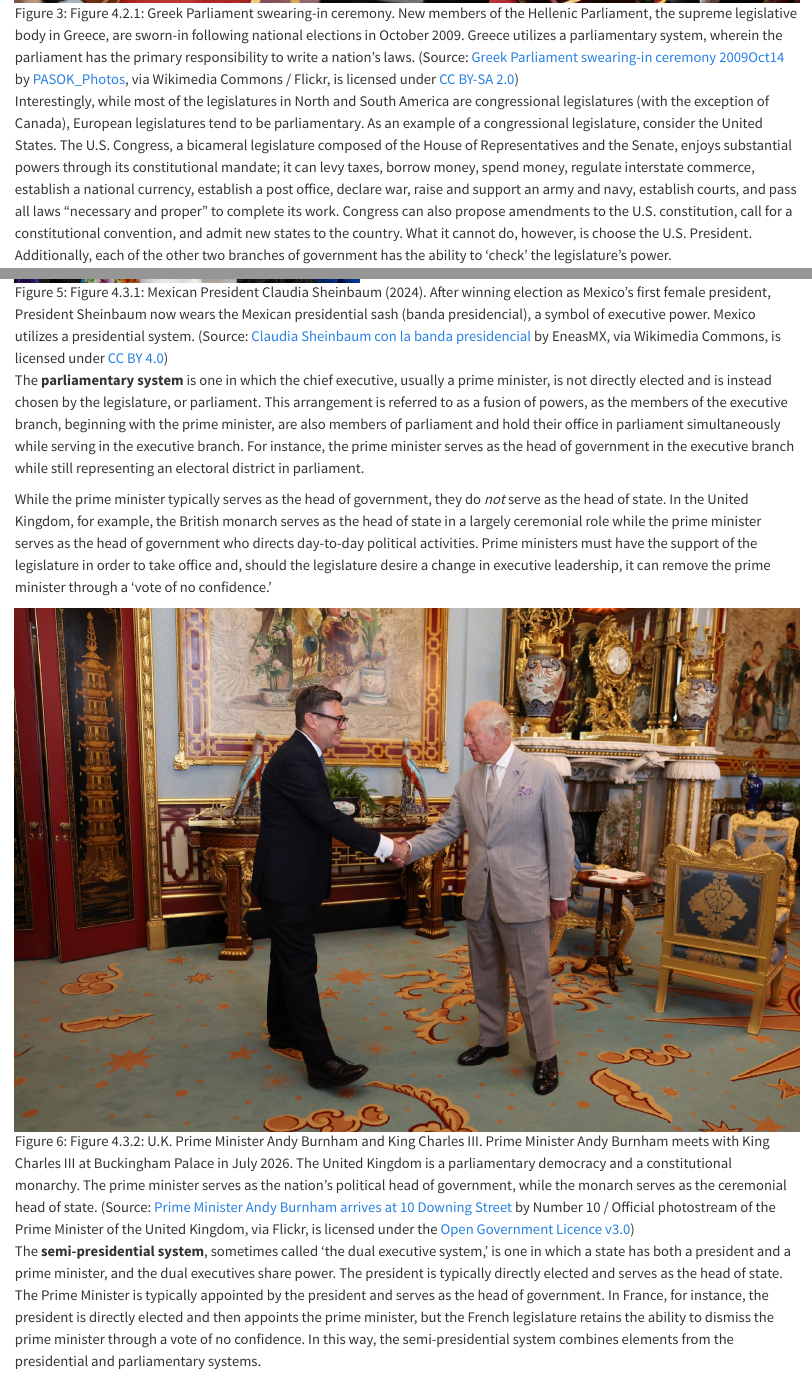
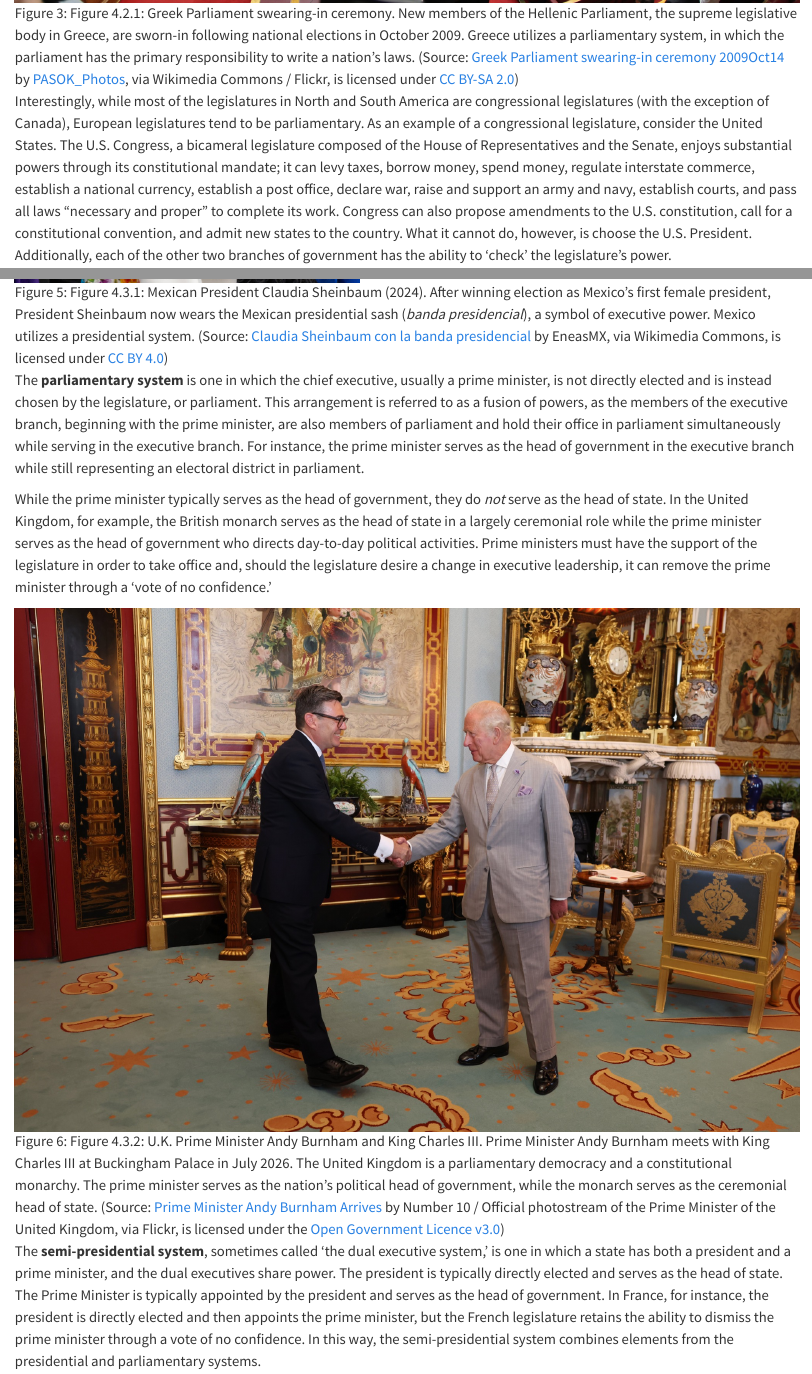
Before and after one commit to OpenAudioOER/Comparative-Book-Concept, a Quarto document (chapter-04.qmd): the page in a window 1100 px wide, from 6620 px down, and a second part further down, joined at a grey line. Rendered offline with R 4.5, knitr and Pandoc in place of Quarto, with nearby package versions.

Commit message:
Update Chapter 4 figure captions and table formatting

```diff
--- a/chapter-04.qmd
+++ b/chapter-04.qmd
@@ -124,7 +124,7 @@ While some elements and characteristics of democracy vary, one commonality is th
 The **legislative branch** generally performs three main functions: (1) it makes and revises laws; (2) it provides administrative oversight to ensure laws are properly executed; and (3), it represents members' constituents in the government, ideally enacting laws related to citizens' interests. There are three main types of legislatures. The first is a **consultative legislature**, which is a type of legislative body that advises the leader, or group of leaders, on issues relating to laws and their applications. In the consultative legislature, members may be elected or appointed. The second is the **parliamentary legislature**, which is a type of legislative body in which members are elected by the people, enact laws, and choose the head of government (typically, a prime minister). The parliamentary system will be examined in greater detail in the next section of this chapter. The third type of legislature is the **congressional legislature**, which is a type of legislative body in which members are elected by the people, enact laws and share powers with other branches within the government. In comparison to a parliamentary legislature, a congressional legislature does not have the ability to choose the head of government.
 
 ::: {#fig-4-2-1}
-![Figure 4.2.1: Greek Parliament swearing-in ceremony. New members of the Hellenic Parliament, the supreme legislative body in Greece, are sworn-in following national elections in October 2009. Greece utilizes a parliamentary system, wherein the parliament has the primary responsibility to write a nation’s laws. (Source: [Greek Parliament swearing-in ceremony 2009Oct14](https://commons.wikimedia.org/wiki/File:Greek_Parliament_swearing-in_ceremony_2009Oct14.jpg) by [PASOK_Photos](https://www.flickr.com/photos/32629637@N08/4011844038), via Wikimedia Commons / Flickr, is licensed under [CC BY-SA 2.0](https://creativecommons.org/licenses/by-sa/2.0/))](images/4.2.1.jpg){fig-alt="Members of the Hellenic Parliament raise their hands during a swearing-in ceremony in the parliamentary chamber in Athens."}
+![Figure 4.2.1: Greek Parliament swearing-in ceremony. New members of the Hellenic Parliament, the supreme legislative body in Greece, are sworn-in following national elections in October 2009. Greece utilizes a parliamentary system, in which the parliament has the primary responsibility to write a nation’s laws. (Source: [Greek Parliament swearing-in ceremony 2009Oct14](https://commons.wikimedia.org/wiki/File:Greek_Parliament_swearing-in_ceremony_2009Oct14.jpg) by [PASOK_Photos](https://www.flickr.com/photos/32629637@N08/4011844038), via Wikimedia Commons / Flickr, is licensed under [CC BY-SA 2.0](https://creativecommons.org/licenses/by-sa/2.0/))](images/4.2.1.jpg){fig-alt="Members of the Hellenic Parliament raise their hands during a swearing-in ceremony in the parliamentary chamber in Athens."}
 :::
 
 Interestingly, while most of the legislatures in North and South America are congressional legislatures (with the exception of Canada), European legislatures tend to be parliamentary. As an example of a congressional legislature, consider the United States. The U.S. Congress, a bicameral legislature composed of the House of Representatives and the Senate, enjoys substantial powers through its constitutional mandate; it can levy taxes, borrow money, spend money, regulate interstate commerce, establish a national currency, establish a post office, declare war, raise and support an army and navy, establish courts, and pass all laws "necessary and proper" to complete its work. Congress can also propose amendments to the U.S. constitution, call for a constitutional convention, and admit new states to the country. What it cannot do, however, is choose the U.S. President. Additionally, each of the other two branches of government has the ability to ‘check’ the legislature's power.
@@ -173,7 +173,7 @@ Depending on the relative distribution of power between the legislative and exec
 The **presidential system**, sometimes called the ‘single executive system,’ is one in which an elected president leads the executive branch, acting both as the head of government and as the head of state. There is a clear separation of powers in this system, with the executive branch and the legislative branch distinct, and with the president elected independently from the legislature. Brazil, Colombia, Mexico, and the United States are all examples of states with presidential systems. In each state, the president serves a fixed term. In Colombia, as one example, the president can serve a single term of four years; in Mexico, as another example, the president can serve a single term of six years.
 
 ::: {#fig-4-3-1}
-![Figure 4.3.1: Mexican President Claudia Sheinbaum (2024). After winning election as Mexico’s first female president, President Sheinbaum now wears the Mexican presidential sash (banda presidencial), a symbol of executive power. Mexico utilizes a presidential system. (Source: [Claudia Sheinbaum con la banda presidencial](https://commons.wikimedia.org/wiki/File:Claudia_Sheinbaum_con_la_banda_presidencial.jpg) by EneasMX, via Wikimedia Commons, is licensed under [CC BY 4.0](https://creativecommons.org/licenses/by/4.0/))](images/4.3.1.jpg){fig-alt="President Claudia Sheinbaum wearing the green, white, and red Mexican presidential sash across her shoulder." width="400"}
+![Figure 4.3.1: Mexican President Claudia Sheinbaum (2024). After winning election as Mexico’s first female president, President Sheinbaum now wears the Mexican presidential sash (*banda presidencial*), a symbol of executive power. Mexico utilizes a presidential system. (Source: [Claudia Sheinbaum con la banda presidencial](https://commons.wikimedia.org/wiki/File:Claudia_Sheinbaum_con_la_banda_presidencial.jpg) by EneasMX, via Wikimedia Commons, is licensed under [CC BY 4.0](https://creativecommons.org/licenses/by/4.0/))](images/4.3.1.jpg){fig-alt="President Claudia Sheinbaum wearing the green, white, and red Mexican presidential sash across her shoulder." width="400"}
 :::
 
 The **parliamentary system** is one in which the chief executive, usually a prime minister, is not directly elected and is instead chosen by the legislature, or parliament. This arrangement is referred to as a fusion of powers, as the members of the executive branch, beginning with the prime minister, are also members of parliament and hold their office in parliament simultaneously while serving in the executive branch. For instance, the prime minister serves as the head of government in the executive branch while still representing an electoral district in parliament.
@@ -181,7 +181,7 @@ The **parliamentary system** is one in which the chief executive, usually a prim
 While the prime minister typically serves as the head of government, they do *not* serve as the head of state. In the United Kingdom, for example, the British monarch serves as the head of state in a largely ceremonial role while the prime minister serves as the head of government who directs day-to-day political activities. Prime ministers must have the support of the legislature in order to take office and, should the legislature desire a change in executive leadership, it can remove the prime minister through a ‘vote of no confidence.’
 
 ::: {#fig-4-3-2}
-![Figure 4.3.2: U.K. Prime Minister Andy Burnham and King Charles III. Prime Minister Andy Burnham meets with King Charles III at Buckingham Palace in July 2026. The United Kingdom is a parliamentary democracy and a constitutional monarchy. The prime minister serves as the nation’s political head of government, while the monarch serves as the ceremonial head of state. (Source: [Prime Minister Andy Burnham arrives at 10 Downing Street](https://commons.wikimedia.org/wiki/File:Prime_Minister_Andy_Burnham_arrives_at_10_Downing_Street_(55406664556).jpg) by Number 10 / Official photostream of the Prime Minister of the United Kingdom, via Flickr, is licensed under the [Open Government Licence v3.0](http://www.nationalarchives.gov.uk/doc/open-government-licence/version/3/))](images/4.3.2.jpg){fig-alt="King Charles III shakes hands with Prime Minister Andy Burnham in the ornate Centre Room at Buckingham Palace."}
+![Figure 4.3.2: U.K. Prime Minister Andy Burnham and King Charles III. Prime Minister Andy Burnham meets with King Charles III at Buckingham Palace in July 2026. The United Kingdom is a parliamentary democracy and a constitutional monarchy. The prime minister serves as the nation’s political head of government, while the monarch serves as the ceremonial head of state. (Source: [Prime Minister Andy Burnham Arrives](https://commons.wikimedia.org/wiki/File:Prime_Minister_Andy_Burnham_arrives_at_10_Downing_Street_(55406664556).jpg) by Number 10 / Official photostream of the Prime Minister of the United Kingdom, via Flickr, is licensed under the [Open Government Licence v3.0](http://www.nationalarchives.gov.uk/doc/open-government-licence/version/3/))](images/4.3.2.jpg){fig-alt="King Charles III shakes hands with Prime Minister Andy Burnham in the ornate Centre Room at Buckingham Palace."}
 :::
 
 The **semi-presidential system**, sometimes called ‘the dual executive system,’ is one in which a state has both a president and a prime minister, and the dual executives share power. The president is typically directly elected and serves as the head of state. The Prime Minister is typically appointed by the president and serves as the head of government. In France, for instance, the president is directly elected and then appoints the prime minister, but the French legislature retains the ability to dismiss the prime minister through a vote of no confidence. In this way, the semi-presidential system combines elements from the presidential and parliamentary systems.
```
Also changed, not shown: chapter-04.qmd (4 more changed lines), 2 other files.
